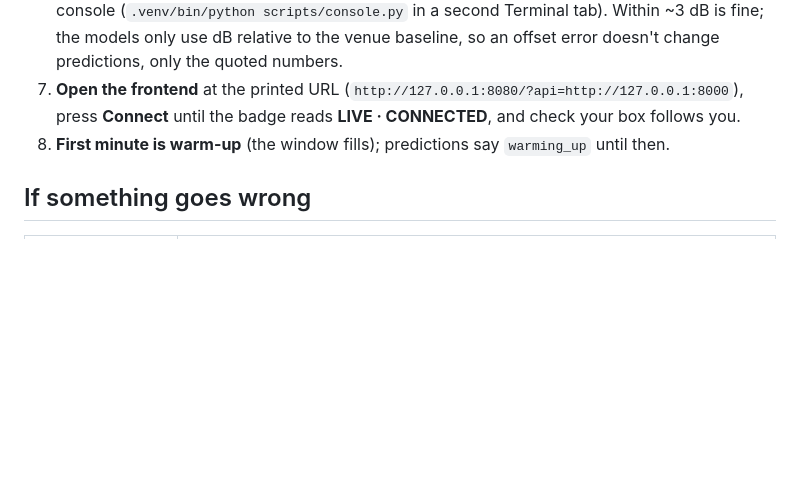
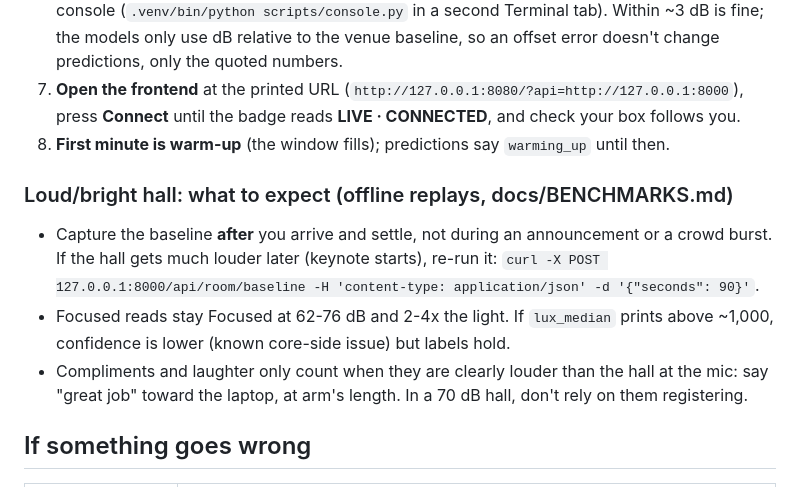
Before and after one commit to jacob-melendez/Valence, a Markdown page: scripts/spikes/VENUE_RUNBOOK.md, the part around the change. Rendered like a GitHub page; blank space fills up the shorter version.

```diff
--- a/scripts/spikes/VENUE_RUNBOOK.md
+++ b/scripts/spikes/VENUE_RUNBOOK.md
@@ -33,6 +33,16 @@ Everything below runs from **Terminal.app** (Claude Code's shell can't get camer
    until the badge reads **LIVE · CONNECTED**, and check your box follows you.
 8. **First minute is warm-up** (the window fills); predictions say `warming_up` until then.
 
+### Loud/bright hall: what to expect (offline replays, docs/BENCHMARKS.md)
+
+- Capture the baseline **after** you arrive and settle, not during an announcement or a crowd burst. If the hall
+  gets much louder later (keynote starts), re-run it: `curl -X POST 127.0.0.1:8000/api/room/baseline -H
+  'content-type: application/json' -d '{"seconds": 90}'`.
+- Focused reads stay Focused at 62-76 dB and 2-4x the light. If `lux_median` prints above ~1,000, confidence is
+  lower (known core-side issue) but labels hold.
+- Compliments and laughter only count when they are clearly louder than the hall at the mic: say "great job" toward
+  the laptop, at arm's length. In a 70 dB hall, don't rely on them registering.
+
 ## If something goes wrong
 
 | symptom | fix |
```
Also changed, not shown: docs/CONTRACT_REQUESTS.md (+37 -0 lines).
